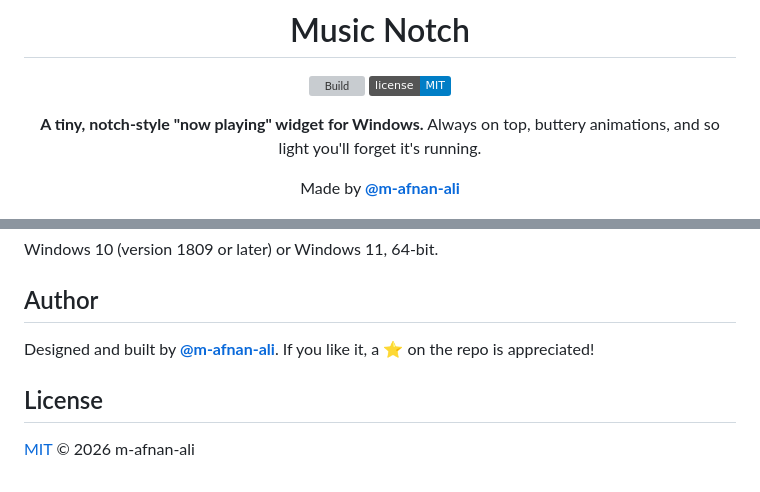
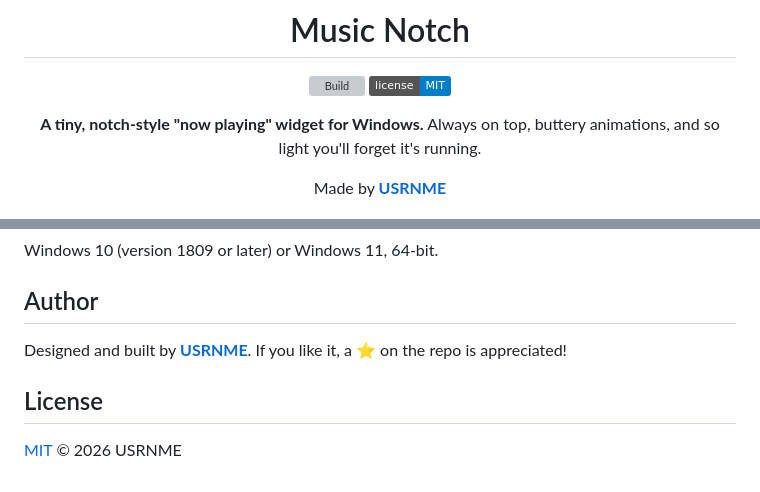
Before and after one commit to m-afnan-ali/Music-Notch, a Markdown page: README.md, 2 parts joined by grey strips. Rendered like a GitHub page; badges without logos; grey boxes are pictures that could not be loaded.

Commit message:
Credit USRNME as the author name

```diff
--- a/README.md
+++ b/README.md
@@ -10,7 +10,7 @@
 **A tiny, notch-style "now playing" widget for Windows.**
 Always on top, buttery animations, and so light you'll forget it's running.
 
-Made by **[@m-afnan-ali](https://github.com/m-afnan-ali)**
+Made by **[USRNME](https://github.com/m-afnan-ali)**
 
 <img src="docs/notch-collapsed.png" width="440" alt="Music Notch, collapsed">
 
@@ -149,9 +149,9 @@ Windows 10 (version 1809 or later) or Windows 11, 64-bit.
 
 ## Author
 
-Designed and built by **[@m-afnan-ali](https://github.com/m-afnan-ali)**.
+Designed and built by **[USRNME](https://github.com/m-afnan-ali)**.
 If you like it, a ⭐ on the repo is appreciated!
 
 ## License
 
-[MIT](LICENSE) © 2026 m-afnan-ali
+[MIT](LICENSE) © 2026 USRNME
```
Also changed, not shown: docs/notch-visualizer.png, docs/settings.png, 4 other files.
